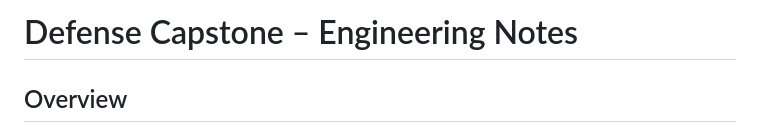
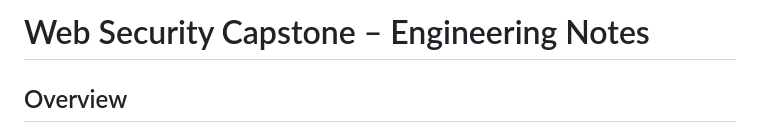
Before and after one commit to doleminhtriet/WebSecurity, a Markdown page: README.md, the part around the change. Rendered like a GitHub page.

```diff
--- a/README.md
+++ b/README.md
@@ -1,4 +1,4 @@
-# Defense Capstone – Engineering Notes
+# Web Security Capstone – Engineering Notes
 
 ## Overview
 - FastAPI service (`apps/api/main.py`) backed by a small set of security modules.
```
